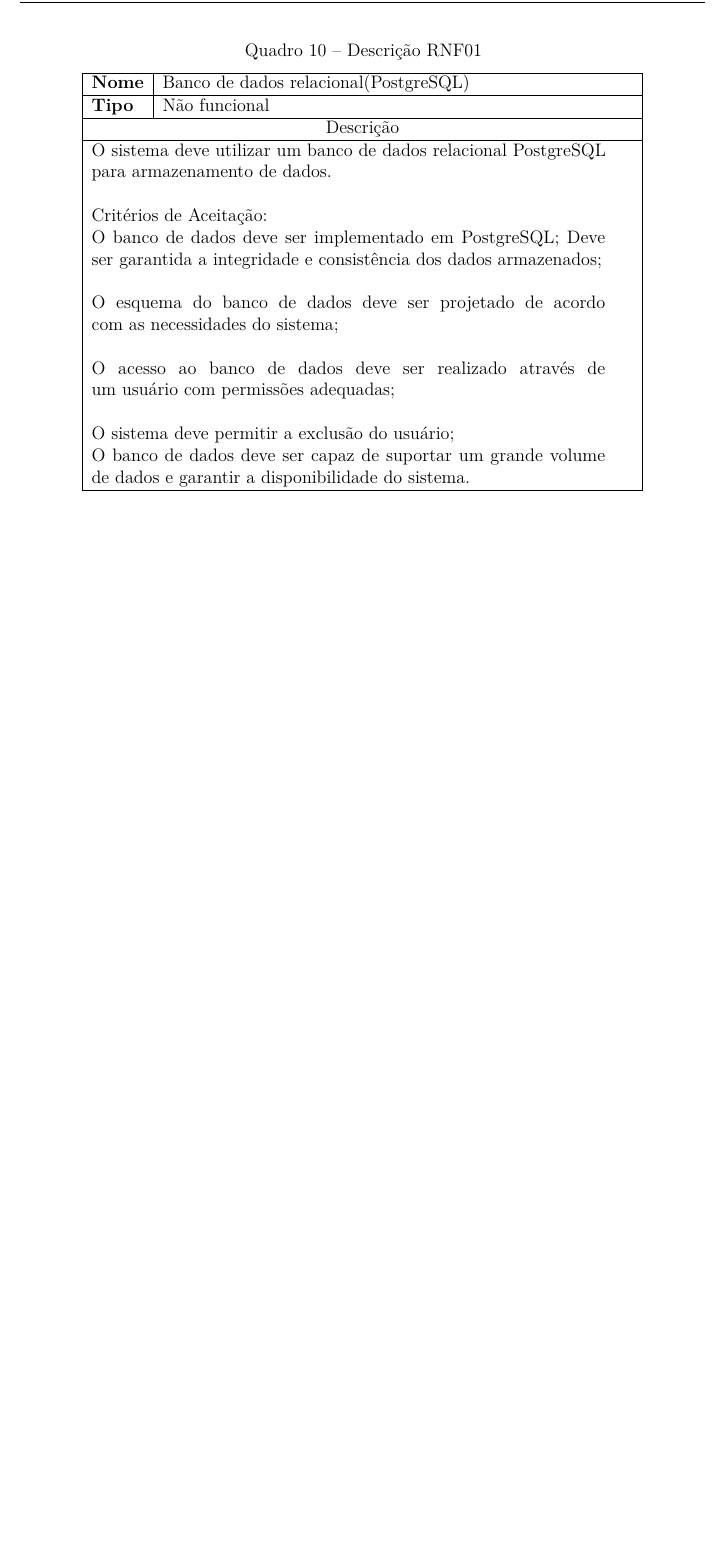
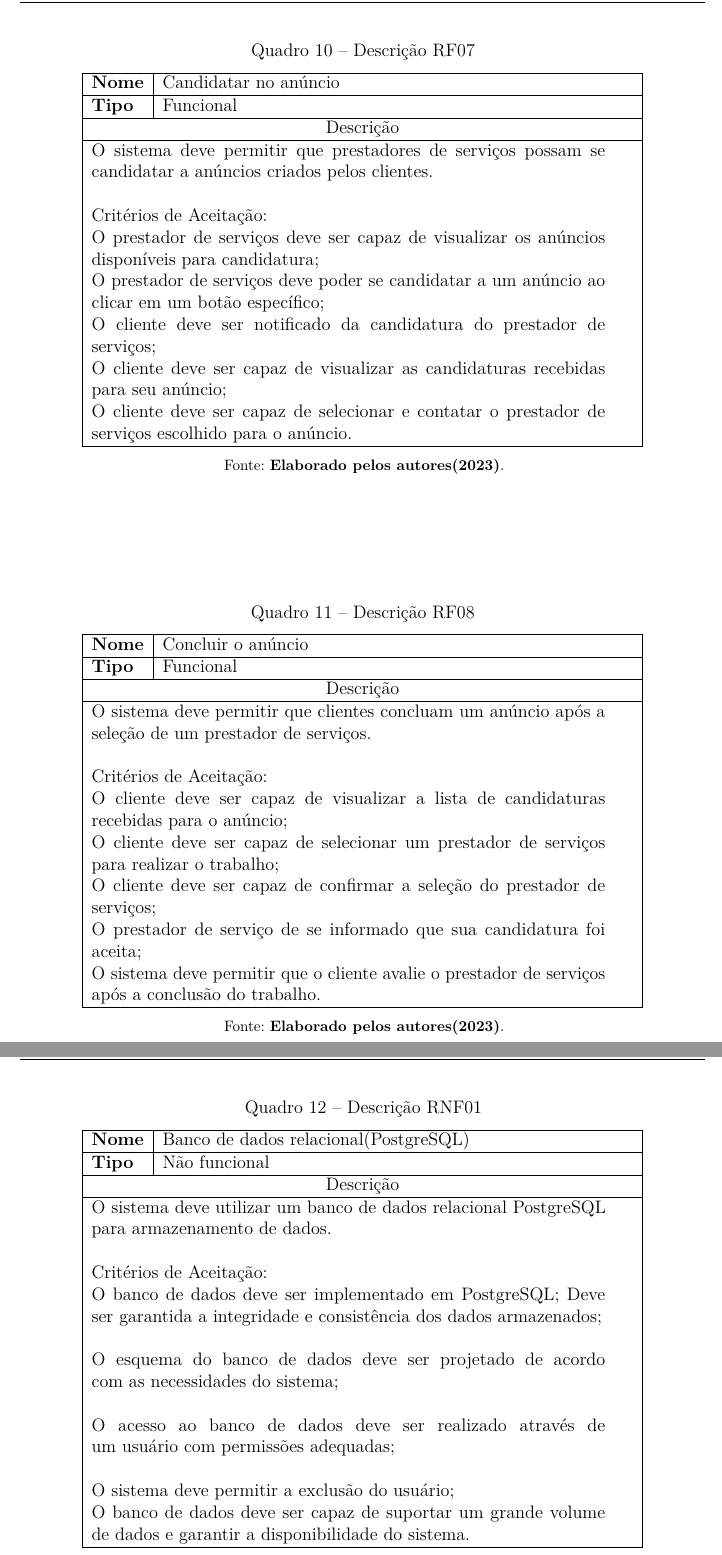
Before and after one commit to empregai/tcc-latex, a LaTeX thesis (main.tex, which reads chapters/4-chapter.tex): part of page 22 of 25 before the commit and two parts of pages 22 and 23 of 26 after it, the two joined at a grey line, cut so that both start at the same text, the shorter picture padded with empty space. Compiled offline with pdfLaTeX.

Commit message:
Adcionando mais RF

```diff
--- a/chapters/4-chapter.tex
+++ b/chapters/4-chapter.tex
@@ -150,3 +156,42 @@ Cada serviço deve apresentar informações como data, nome do prestador de serv
+\end{quadro}
+
+\begin{quadro}[htb]
+	\centering
+	\caption{\label{Formatação do texto.}Descrição RF07}
+	\begin{tabular}{|l|p{11cm}|}
+		\hline
+		\textbf{Nome}    & Candidatar no anúncio\\ \hline
+		\textbf{Tipo}    & Funcional\\ \hline
+		\multicolumn{2}{|c|}{Descrição}\\ \hline
+		\multicolumn{2}{|p{12cm}|}{
+			O sistema deve permitir que prestadores de serviços possam se candidatar a anúncios criados pelos clientes. \newline
+			\newline Critérios de Aceitação: \newline
+			O prestador de serviços deve ser capaz de visualizar os anúncios disponíveis para candidatura; \newline
+            O prestador de serviços deve poder se candidatar a um anúncio ao clicar em um botão específico; \newline
+			O cliente deve ser notificado da candidatura do prestador de serviços; \newline
+			O cliente deve ser capaz de visualizar as candidaturas recebidas para seu anúncio; \newline
+			O cliente deve ser capaz de selecionar e contatar o prestador de serviços escolhido para o anúncio.
+			} \\ \hline
+	\end{tabular}
+	\fonte{\textcite{Elaborado pelos autores(2023)}.}
+\end{quadro}
+
+\begin{quadro}[htb]
+	\centering
+	\caption{\label{Formatação do texto.}Descrição RF08}
+	\begin{tabular}{|l|p{11cm}|}
+		\hline
+		\textbf{Nome}    & Concluir o anúncio\\ \hline
+		\textbf{Tipo}    & Funcional\\ \hline
+		\multicolumn{2}{|c|}{Descrição}\\ \hline
+		\multicolumn{2}{|p{12cm}|}{
+			O sistema deve permitir que clientes concluam um anúncio após a seleção de um prestador de serviços. \newline
+			\newline Critérios de Aceitação: \newline
+			O cliente deve ser capaz de visualizar a lista de candidaturas recebidas para o anúncio; \newline
+            O cliente deve ser capaz de selecionar um prestador de serviços para realizar o trabalho; \newline
+			O cliente deve ser capaz de confirmar a seleção do prestador de serviços; \newline
+			O prestador de serviço de se informado que sua candidatura foi aceita; \newline
+			O sistema deve permitir que o cliente avalie o prestador de serviços após a conclusão do trabalho.
 			} \\ \hline
 	\end{tabular}
 	\fonte{\textcite{Elaborado pelos autores(2023)}.}
```
Also changed, not shown: chapters/4-chapter.tex (14 more changed lines), 1 other file.
